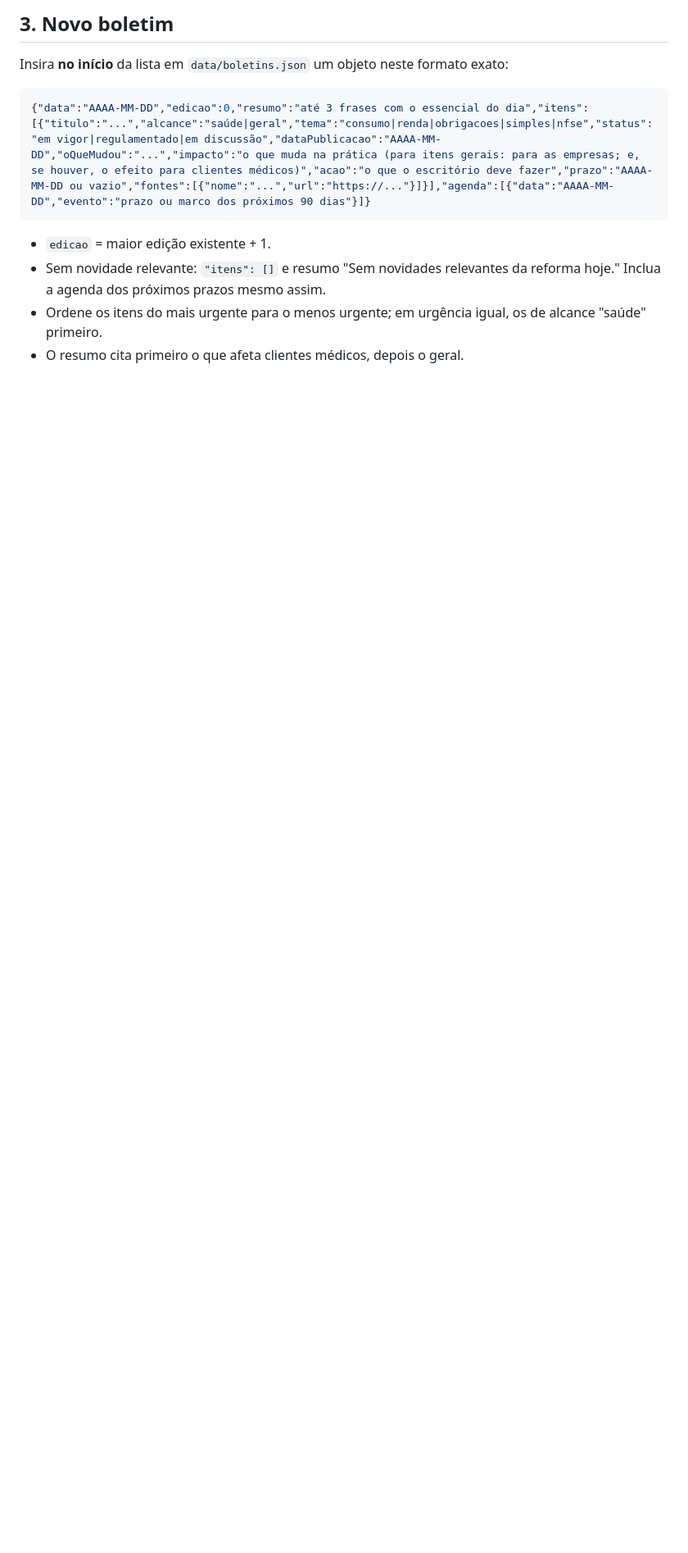
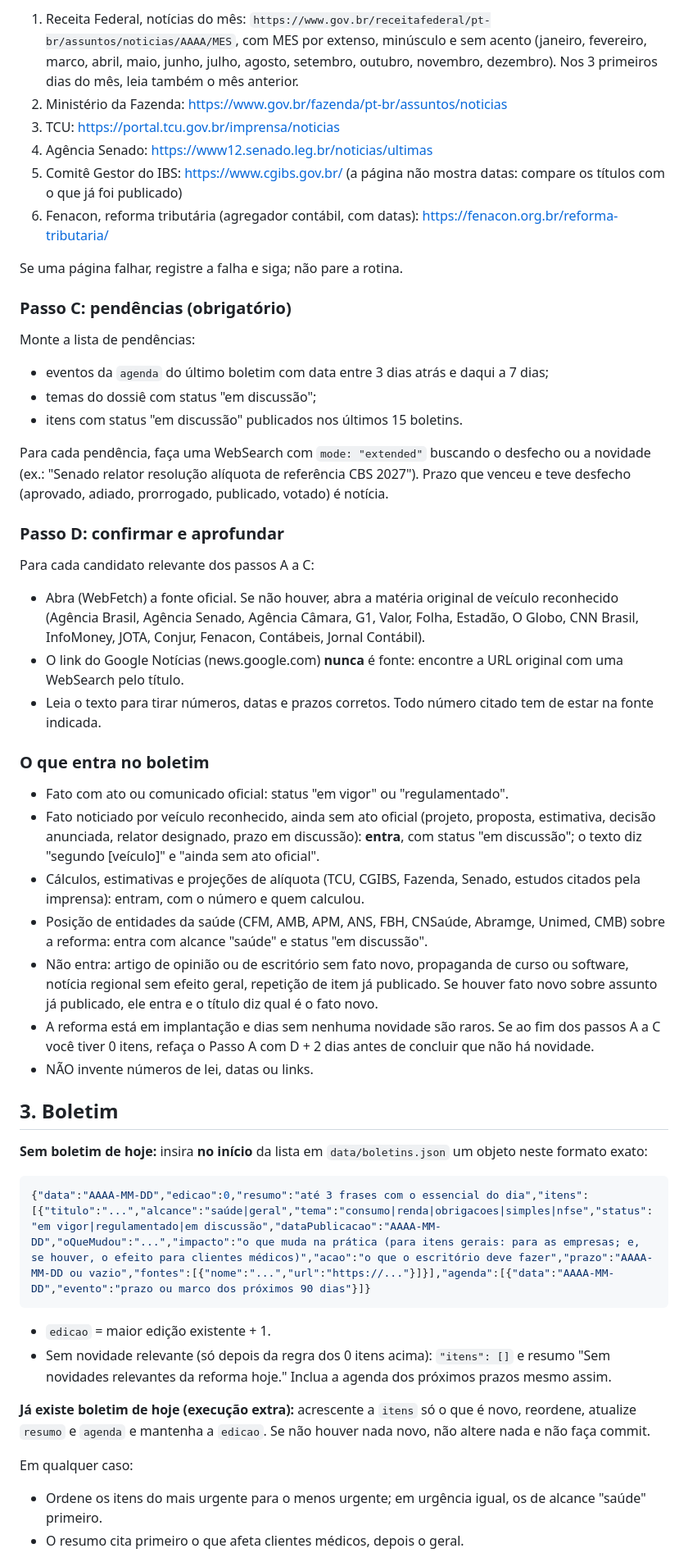
Before and after one commit to Ramalhoo08/reforma-saude, a Markdown page: ROTINA.md, the part around one of its changes. Shown at 82% size. Rendered like a GitHub page; blank space fills up the shorter version.

````diff
--- a/ROTINA.md
+++ b/ROTINA.md
@@ -33,12 +31,48 @@ Filtro: entra o que muda algo para empresas em geral, para clientes médicos ou
 
-## 3. Novo boletim
-Insira **no início** da lista em `data/boletins.json` um objeto neste formato exato:
+1. Receita Federal, notícias do mês: `https://www.gov.br/receitafederal/pt-br/assuntos/noticias/AAAA/MES`, com MES por extenso, minúsculo e sem acento (janeiro, fevereiro, marco, abril, maio, junho, julho, agosto, setembro, outubro, novembro, dezembro). Nos 3 primeiros dias do mês, leia também o mês anterior.
+2. Ministério da Fazenda: https://www.gov.br/fazenda/pt-br/assuntos/noticias
+3. TCU: https://portal.tcu.gov.br/imprensa/noticias
+4. Agência Senado: https://www12.senado.leg.br/noticias/ultimas
+5. Comitê Gestor do IBS: https://www.cgibs.gov.br/ (a página não mostra datas: compare os títulos com o que já foi publicado)
+6. Fenacon, reforma tributária (agregador contábil, com datas): https://fenacon.org.br/reforma-tributaria/
+
+Se uma página falhar, registre a falha e siga; não pare a rotina.
+
+### Passo C: pendências (obrigatório)
+Monte a lista de pendências:
+- eventos da `agenda` do último boletim com data entre 3 dias atrás e daqui a 7 dias;
+- temas do dossiê com status "em discussão";
+- itens com status "em discussão" publicados nos últimos 15 boletins.
+
+Para cada pendência, faça uma WebSearch com `mode: "extended"` buscando o desfecho ou a novidade (ex.: "Senado relator resolução alíquota de referência CBS 2027"). Prazo que venceu e teve desfecho (aprovado, adiado, prorrogado, publicado, votado) é notícia.
+
+### Passo D: confirmar e aprofundar
+Para cada candidato relevante dos passos A a C:
+- Abra (WebFetch) a fonte oficial. Se não houver, abra a matéria original de veículo reconhecido (Agência Brasil, Agência Senado, Agência Câmara, G1, Valor, Folha, Estadão, O Globo, CNN Brasil, InfoMoney, JOTA, Conjur, Fenacon, Contábeis, Jornal Contábil).
+- O link do Google Notícias (news.google.com) **nunca** é fonte: encontre a URL original com uma WebSearch pelo título.
+- Leia o texto para tirar números, datas e prazos corretos. Todo número citado tem de estar na fonte indicada.
+
+### O que entra no boletim
+- Fato com ato ou comunicado oficial: status "em vigor" ou "regulamentado".
+- Fato noticiado por veículo reconhecido, ainda sem ato oficial (projeto, proposta, estimativa, decisão anunciada, relator designado, prazo em discussão): **entra**, com status "em discussão"; o texto diz "segundo [veículo]" e "ainda sem ato oficial".
+- Cálculos, estimativas e projeções de alíquota (TCU, CGIBS, Fazenda, Senado, estudos citados pela imprensa): entram, com o número e quem calculou.
+- Posição de entidades da saúde (CFM, AMB, APM, ANS, FBH, CNSaúde, Abramge, Unimed, CMB) sobre a reforma: entra com alcance "saúde" e status "em discussão".
+- Não entra: artigo de opinião ou de escritório sem fato novo, propaganda de curso ou software, notícia regional sem efeito geral, repetição de item já publicado. Se houver fato novo sobre assunto já publicado, ele entra e o título diz qual é o fato novo.
+- A reforma está em implantação e dias sem nenhuma novidade são raros. Se ao fim dos passos A a C você tiver 0 itens, refaça o Passo A com D + 2 dias antes de concluir que não há novidade.
+- NÃO invente números de lei, datas ou links.
+
+## 3. Boletim
+**Sem boletim de hoje:** insira **no início** da lista em `data/boletins.json` um objeto neste formato exato:
 
 ```json
 {"data":"AAAA-MM-DD","edicao":0,"resumo":"até 3 frases com o essencial do dia","itens":[{"titulo":"...","alcance":"saúde|geral","tema":"consumo|renda|obrigacoes|simples|nfse","status":"em vigor|regulamentado|em discussão","dataPublicacao":"AAAA-MM-DD","oQueMudou":"...","impacto":"o que muda na prática (para itens gerais: para as empresas; e, se houver, o efeito para clientes médicos)","acao":"o que o escritório deve fazer","prazo":"AAAA-MM-DD ou vazio","fontes":[{"nome":"...","url":"https://..."}]}],"agenda":[{"data":"AAAA-MM-DD","evento":"prazo ou marco dos próximos 90 dias"}]}
 ```
 
 - `edicao` = maior edição existente + 1.
-- Sem novidade relevante: `"itens": []` e resumo "Sem novidades relevantes da reforma hoje." Inclua a agenda dos próximos prazos mesmo assim.
+- Sem novidade relevante (só depois da regra dos 0 itens acima): `"itens": []` e resumo "Sem novidades relevantes da reforma hoje." Inclua a agenda dos próximos prazos mesmo assim.
+
+**Já existe boletim de hoje (execução extra):** acrescente a `itens` só o que é novo, reordene, atualize `resumo` e `agenda` e mantenha a `edicao`. Se não houver nada novo, não altere nada e não faça commit.
+
+Em qualquer caso:
 - Ordene os itens do mais urgente para o menos urgente; em urgência igual, os de alcance "saúde" primeiro.
 - O resumo cita primeiro o que afeta clientes médicos, depois o geral.
````
Also changed, not shown: other parts of ROTINA.md (+26 -26 lines).
